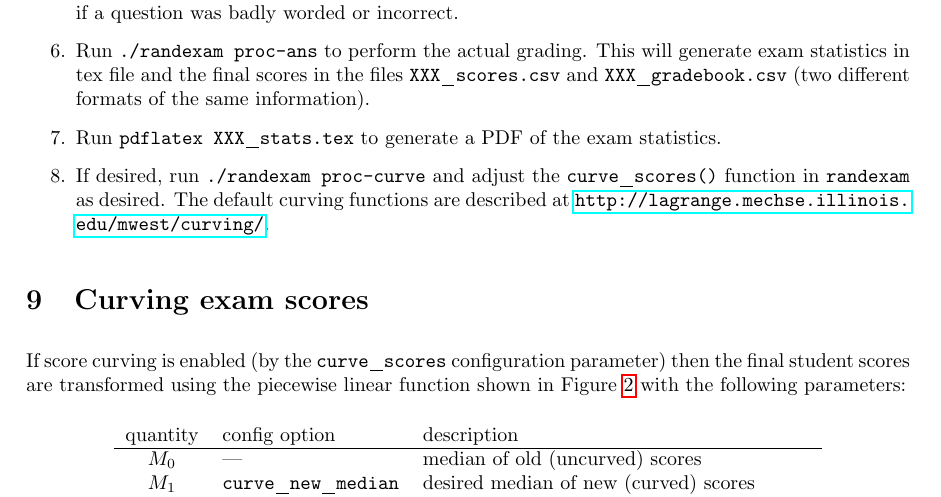
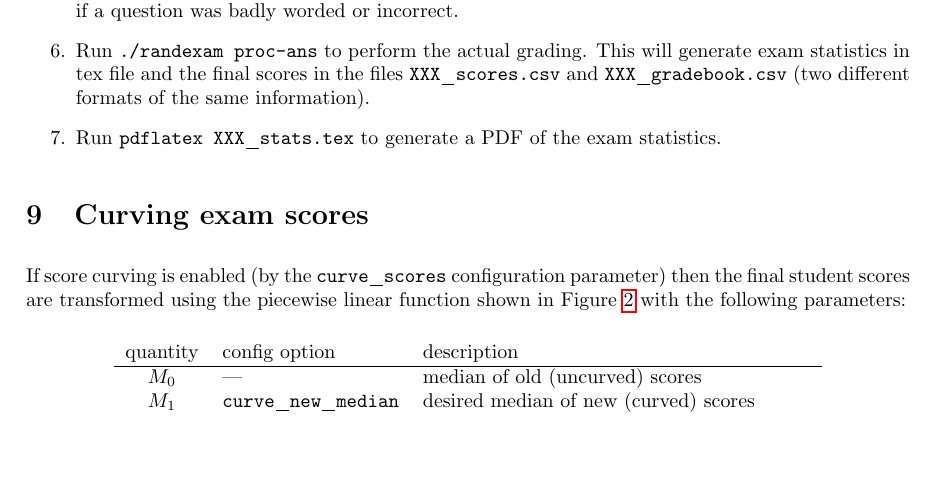
Before and after one commit to mwest1066/randexam, a LaTeX problem sheet (randexam-user-manual.tex): part of page 6 of 8, cut so that both start at the same text, the shorter picture padded with empty space. Compiled offline with pdfLaTeX.

Commit message:
remove proc-curve command

```diff
--- a/randexam-user-manual.tex
+++ b/randexam-user-manual.tex
@@ -372,10 +372,6 @@ to feedback emails.
   information).
 \item Run \texttt{pdflatex XXX_stats.tex} to generate a PDF of the
   exam statistics.
-\item If desired, run \texttt{./randexam proc-curve} and adjust the
-  \texttt{curve_scores()} function in \texttt{randexam} as
-  desired. The default curving functions are described at
-  \url{http://lagrange.mechse.illinois.edu/mwest/curving/}.
 \end{enumerate}
 
 \section{Curving exam scores}
```
Also changed, not shown: 1 other file.
